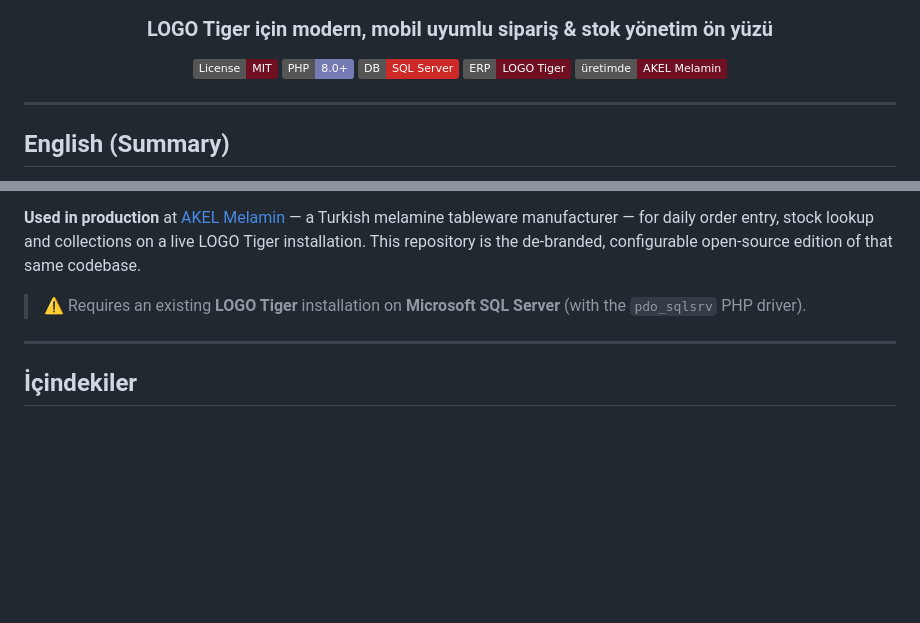
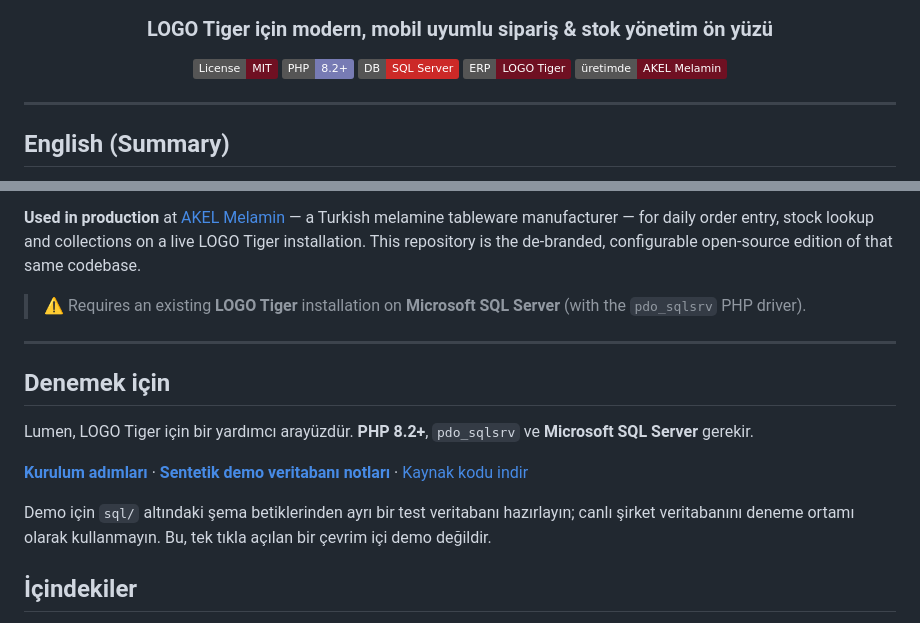
Before and after one commit to husodrn46/Lumen, a Markdown page: README.md, 2 parts joined by grey strips. Rendered like a GitHub page; badges without logos; blank space fills up the shorter version.

Commit message:
Highlight setup and synthetic demo requirements

```diff
--- a/README.md
+++ b/README.md
@@ -5,7 +5,7 @@
 ### LOGO Tiger için modern, mobil uyumlu sipariş & stok yönetim ön yüzü
 
 [![License: MIT](https://img.shields.io/badge/License-MIT-6F1022.svg)](LICENSE)
-[![PHP](https://img.shields.io/badge/PHP-8.0%2B-777BB4.svg)](https://www.php.net/)
+[![PHP](https://img.shields.io/badge/PHP-8.2%2B-777BB4.svg)](https://www.php.net/)
 [![SQL Server](https://img.shields.io/badge/DB-SQL%20Server-CC2927.svg)](https://www.microsoft.com/sql-server)
 [![LOGO Tiger](https://img.shields.io/badge/ERP-LOGO%20Tiger-6F1022.svg)](#gereksinimler)
 [![Üretimde](https://img.shields.io/badge/%C3%BCretimde-AKEL%20Melamin-6F1022.svg)](#üretimde-kullanılıyor)
@@ -25,6 +25,14 @@ Lumen does **not** replace LOGO Tiger; it is a companion interface. Open source
 > ⚠️ Requires an existing **LOGO Tiger** installation on **Microsoft SQL Server** (with the `pdo_sqlsrv` PHP driver).
 
 ---
+
+## Denemek için
+
+Lumen, LOGO Tiger için bir yardımcı arayüzdür. **PHP 8.2+**, `pdo_sqlsrv` ve **Microsoft SQL Server** gerekir.
+
+**[Kurulum adımları](#kurulum)** · **[Sentetik demo veritabanı notları](#demo-veritabanı)** · [Kaynak kodu indir](https://github.com/husodrn46/Lumen/archive/refs/heads/main.zip)
+
+Demo için `sql/` altındaki şema betiklerinden ayrı bir test veritabanı hazırlayın; canlı şirket veritabanını deneme ortamı olarak kullanmayın. Bu, tek tıkla açılan bir çevrim içi demo değildir.
 
 ## İçindekiler
 
```
